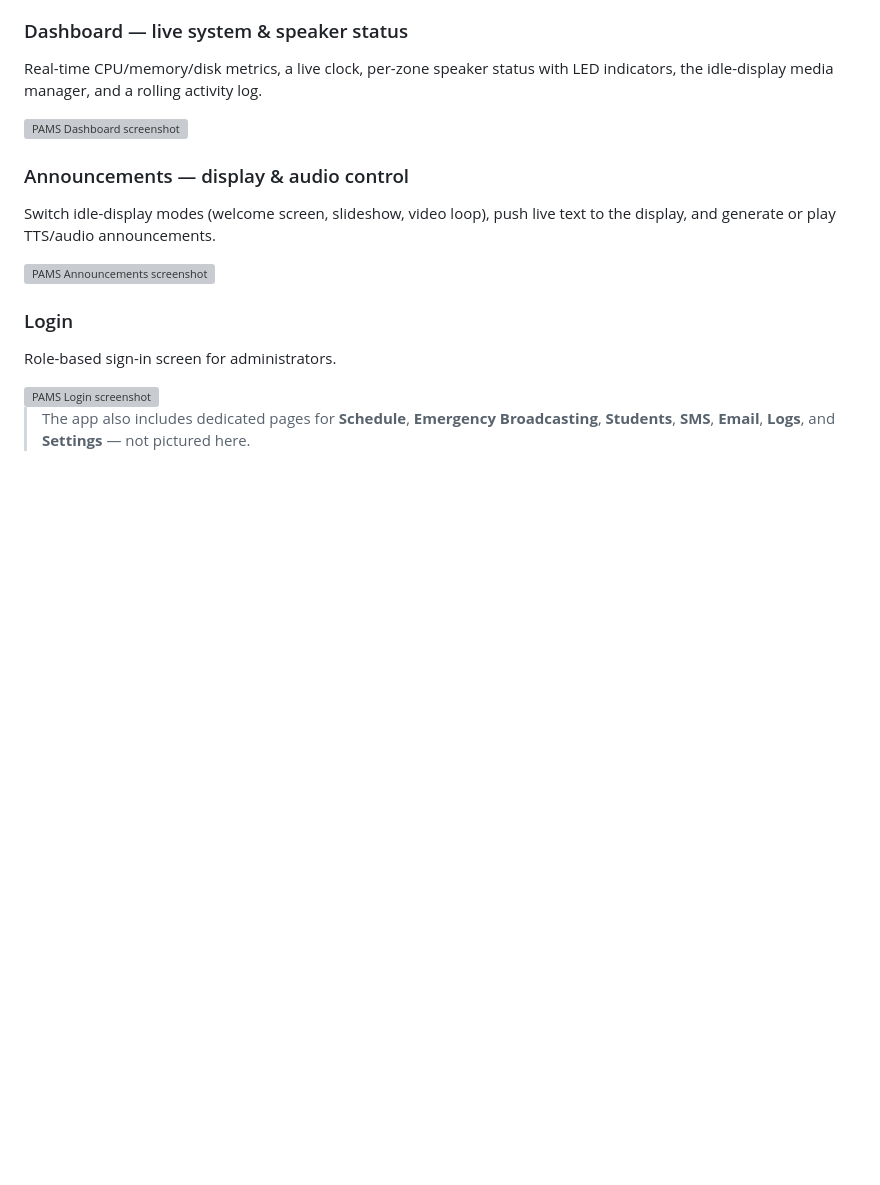
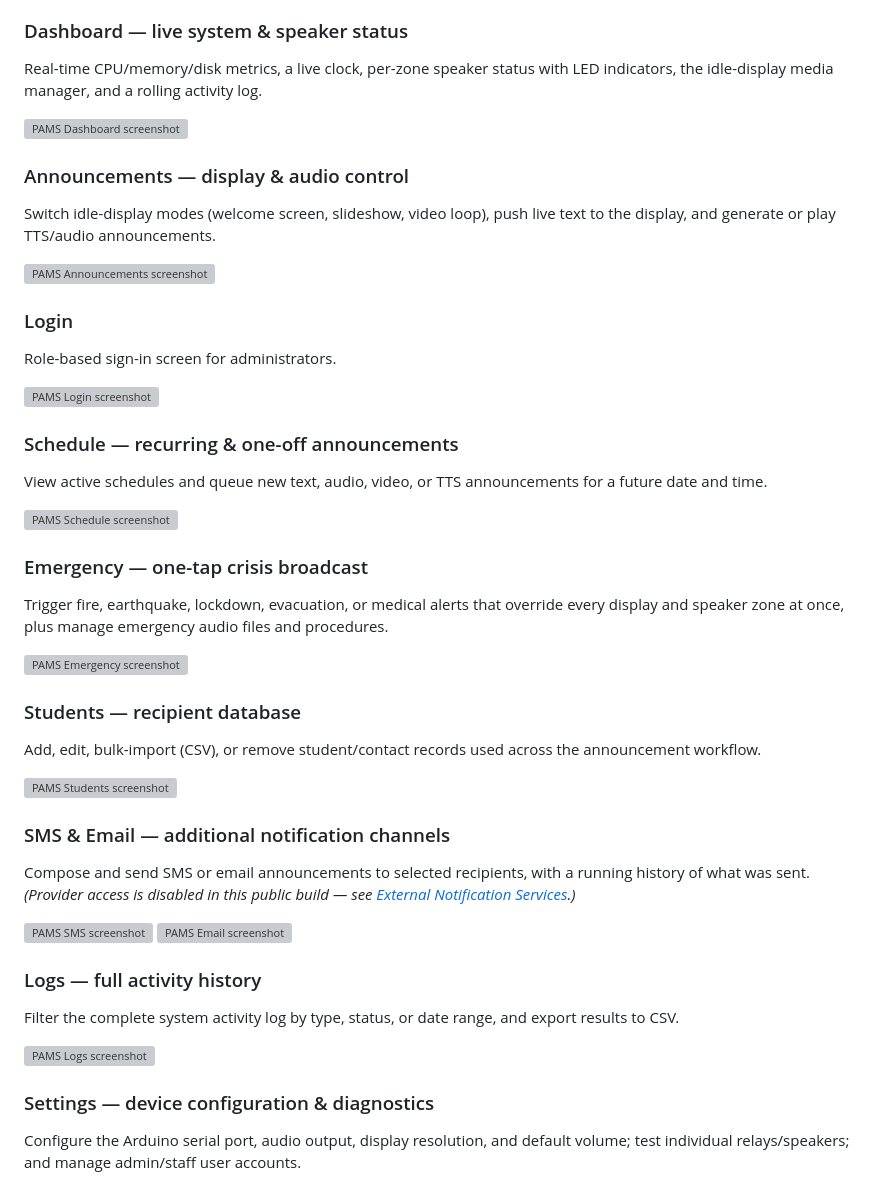
Before and after one commit to krei-labs/public-announcement-management-system, a Markdown page: README.md, the part around one of its changes. Rendered like a GitHub page; blank space fills up the shorter version; grey boxes are pictures that could not be loaded.

```diff
--- a/README.md
+++ b/README.md
@@ -83,4 +83,34 @@ Role-based sign-in screen for administrators.
 
 <img src="docs/screenshots/login.png" alt="PAMS Login screenshot" width="420">
 
-> The app also includes dedicated pages for **Schedule**, **Emergency Broadcasting**, **Students**, **SMS**, **Email**, **Logs**, and **Settings** — not pictured here.
+### Schedule — recurring & one-off announcements
+View active schedules and queue new text, audio, video, or TTS announcements for a future date and time.
+
+<img src="docs/screenshots/schedule.png" alt="PAMS Schedule screenshot" width="850">
+
+### Emergency — one-tap crisis broadcast
+Trigger fire, earthquake, lockdown, evacuation, or medical alerts that override every display and speaker zone at once, plus manage emergency audio files and procedures.
+
+<img src="docs/screenshots/emergency.png" alt="PAMS Emergency screenshot" width="850">
+
+### Students — recipient database
+Add, edit, bulk-import (CSV), or remove student/contact records used across the announcement workflow.
+
+<img src="docs/screenshots/students.png" alt="PAMS Students screenshot" width="850">
+
+### SMS & Email — additional notification channels
+Compose and send SMS or email announcements to selected recipients, with a running history of what was sent. *(Provider access is disabled in this public build — see [External Notification Services](#-external-notification-services).)*
+
+<p>
+  <img src="docs/screenshots/sms.png" alt="PAMS SMS screenshot" width="415">
+  <img src="docs/screenshots/email.png" alt="PAMS Email screenshot" width="415">
+</p>
+
+### Logs — full activity history
+Filter the complete system activity log by type, status, or date range, and export results to CSV.
+
+<img src="docs/screenshots/logs.png" alt="PAMS Logs screenshot" width="850">
+
+### Settings — device configuration & diagnostics
+Configure the Arduino serial port, audio output, display resolution, and default volume; test individual relays/speakers; and manage admin/staff user accounts.
+
```
Also changed, not shown: other parts of README.md (+16 -46 lines).
